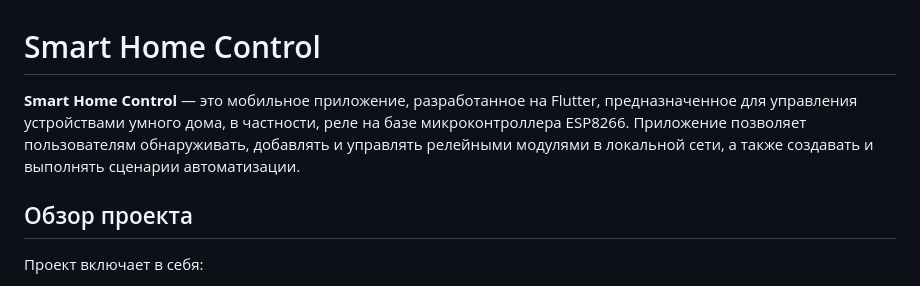
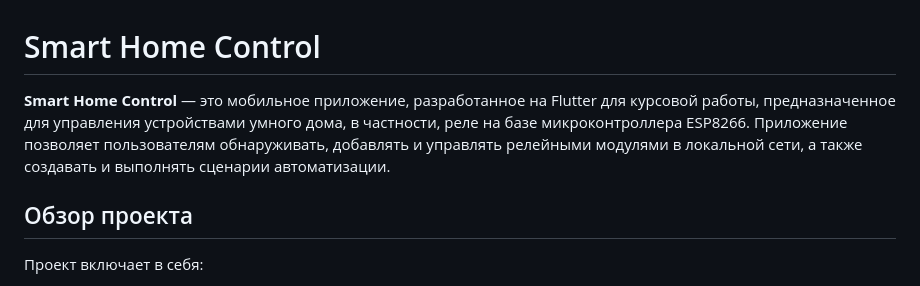
Before and after one commit to 1Krotik1/Smart-Home-Control, a Markdown page: README.md, the part around the change. GitHub-like rendering.

```diff
--- a/README.md
+++ b/README.md
@@ -1,6 +1,6 @@
 # Smart Home Control
 
-**Smart Home Control** — это мобильное приложение, разработанное на Flutter, предназначенное для управления устройствами умного дома, в частности, реле на базе микроконтроллера ESP8266. Приложение позволяет пользователям обнаруживать, добавлять и управлять релейными модулями в локальной сети, а также создавать и выполнять сценарии автоматизации.
+**Smart Home Control** — это мобильное приложение, разработанное на Flutter для курсовой работы, предназначенное для управления устройствами умного дома, в частности, реле на базе микроконтроллера ESP8266. Приложение позволяет пользователям обнаруживать, добавлять и управлять релейными модулями в локальной сети, а также создавать и выполнять сценарии автоматизации.
 
 ## Обзор проекта
 
```
